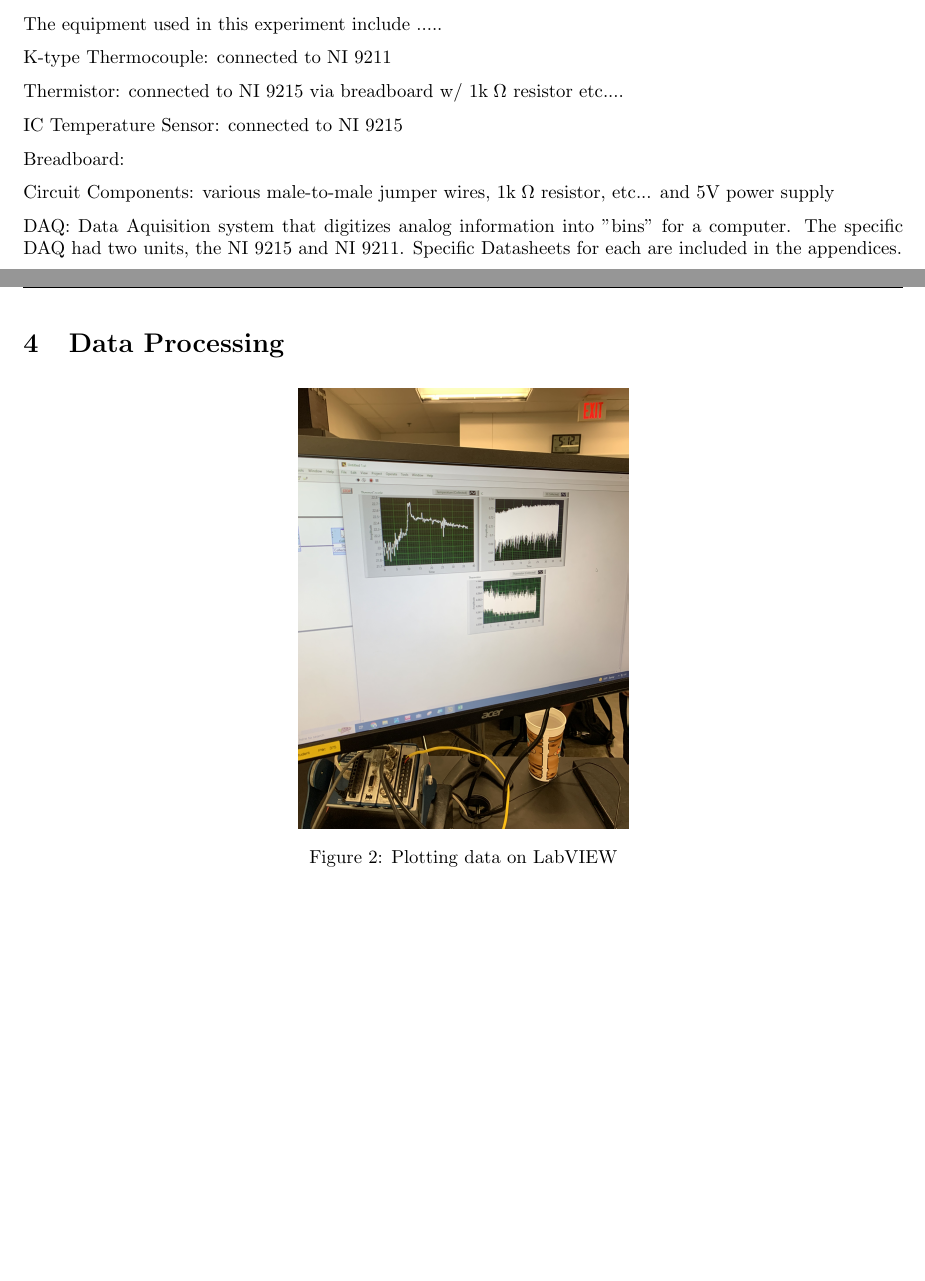
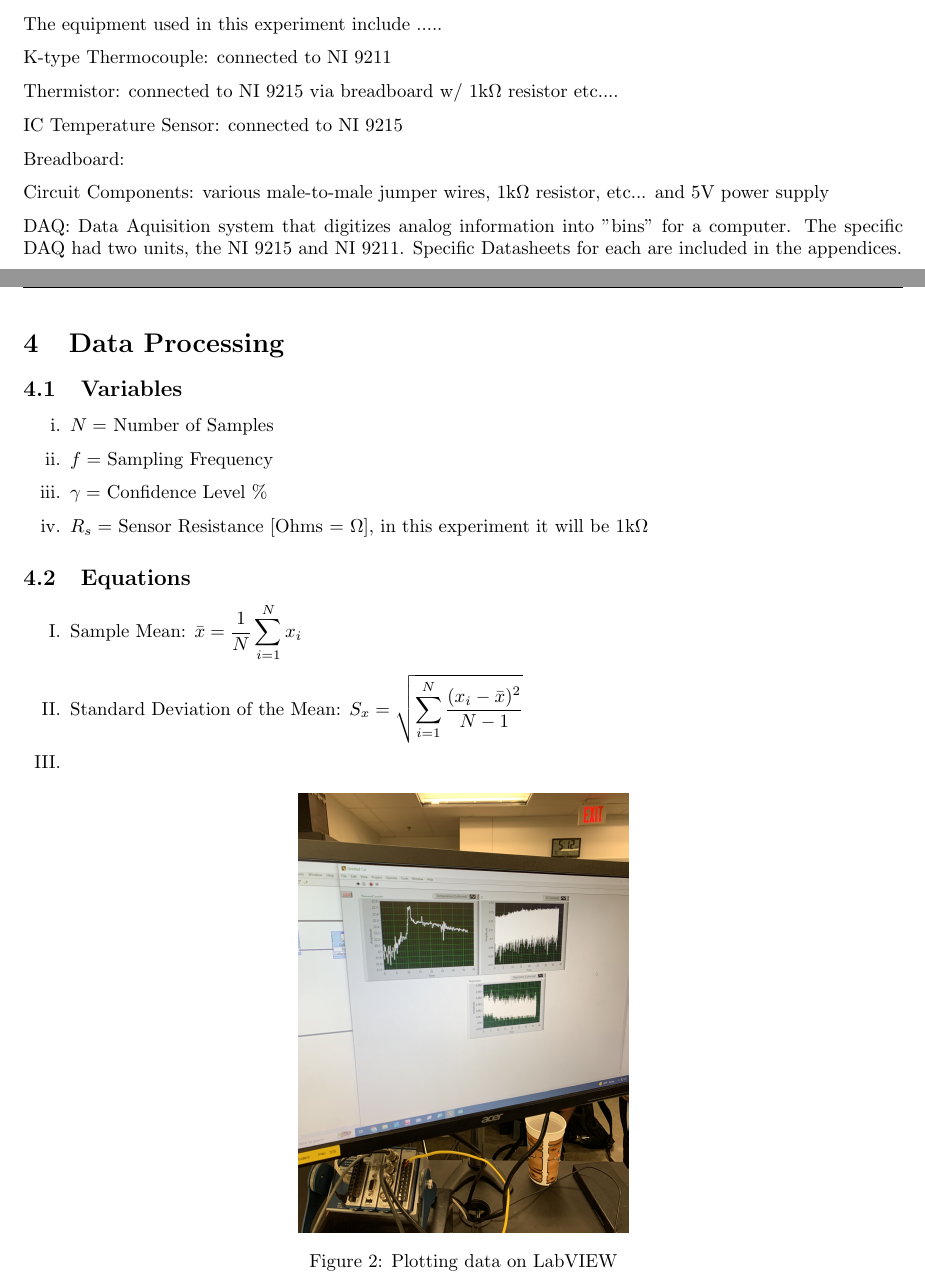
Before and after one commit to Polkadoty/mechatronics-systems, a LaTeX document (Lab 2/Lab2.tex): two parts of pages 3 and 4 of 6, joined at a grey line, cut so that both start at the same text, the shorter picture padded with empty space. Compiled offline with pdfLaTeX.

Commit message:
Update Lab2.tex
equations and variables section added in

```diff
--- a/Lab 2/Lab2.tex
+++ b/Lab 2/Lab2.tex
@@ -13,7 +13,7 @@
 \usepackage[hidelinks]{hyperref}
 \usepackage{matlab-prettifier}
 \usepackage{minted}
-\usepackage{pdfpages}
+\usepackage{enumitem}
 
 \pagestyle{fancy}
 \fancyhf{} % Clear header/footer settings
@@ -68,13 +68,13 @@ The equipment used in this experiment include .....
 
 K-type Thermocouple:  connected to NI 9211
 
-Thermistor:  connected to NI 9215 via breadboard w/ $1\text{k}\;\Omega$ resistor etc....
+Thermistor:  connected to NI 9215 via breadboard w/ $1\text{k}\Omega$ resistor etc....
 
 IC Temperature Sensor: connected to NI 9215
 
 Breadboard:
 
-Circuit Components:  various male-to-male jumper wires, $1\text{k}\;\Omega$ resistor, etc... and 5V power supply
+Circuit Components:  various male-to-male jumper wires, $1\text{k}\Omega$ resistor, etc... and 5V power supply
 
 DAQ:  Data Aquisition system that digitizes analog information into "bins" for a computer.  The specific DAQ had two units, the NI 9215 and NI 9211.  Specific Datasheets for each are included in the appendices.
 
@@ -95,6 +95,21 @@ Water:  Access to water near a boiling temperature, and water in an ice bath.
 
 
 \section{Data Processing}
+\subsection{Variables}
+\begin{enumerate}[label = \roman*.]
+    \item \(N = \) Number of Samples
+    \item \(f = \) Sampling Frequency
+    \item \(\gamma = \) Confidence Level \%
+    \item \(R_{s} = \) Sensor Resistance [Ohms = $\Omega$], in this experiment it will be $1\text{k}\Omega$
+\end{enumerate}
+
+\subsection{Equations}
+\begin{enumerate}[label = \Roman*.]
+    \item Sample Mean: \(\bar{x} = \dfrac{1}{N}\displaystyle\sum_{i=1}^{N} x_{i}\)
+    \item Standard Deviation of the Mean: \(S_{x} = \sqrt{\displaystyle\sum_{i=1}^{N} \dfrac{(x_{i} - \bar{x})^{2}}{N-1}}\)
+    \item
+\end{enumerate}
+
 \begin{figure}[H]
 \centering
 \includegraphics[width=0.5\textwidth, angle = -90]{Lab 2/lab2images/labview_plots.jpg}
```
